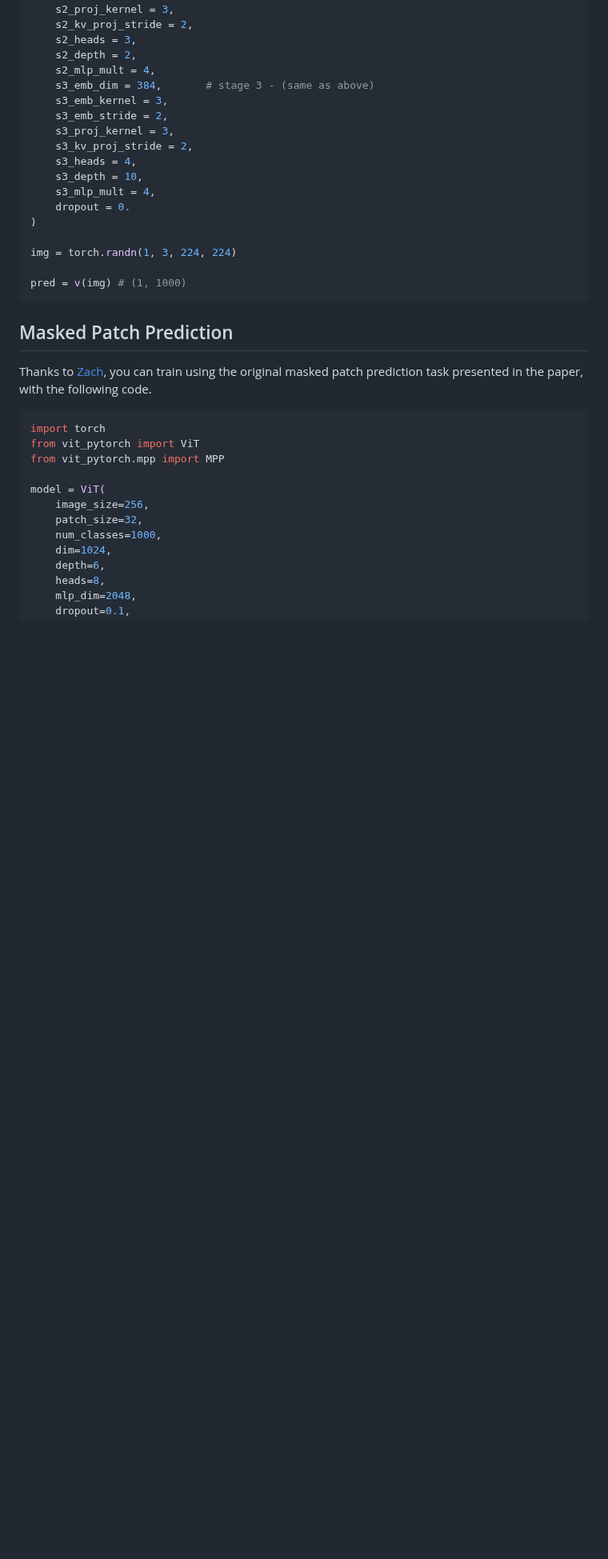
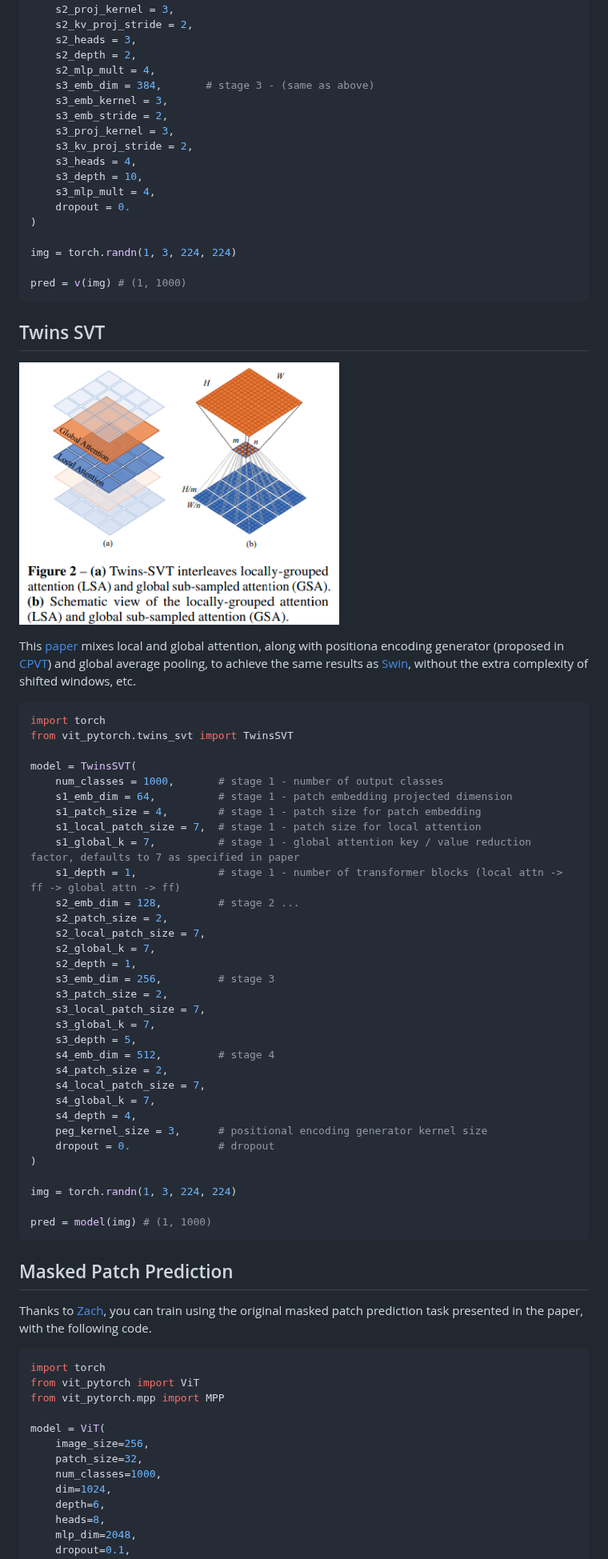
Before and after one commit to lucidrains/vit-pytorch, a Markdown page: README.md, the part around one of its changes. Shown at 80% size. GitHub-like rendering; pictures changed too: images/twins_svt.png (added); blank space fills up the shorter version.

Commit message:
add Twins SVT (small)

````diff
--- a/README.md
+++ b/README.md
@@ -334,6 +334,47 @@ img = torch.randn(1, 3, 224, 224)
 pred = v(img) # (1, 1000)
 ```
 
+## Twins SVT
+
+<img src="./images/twins_svt.png" width="400px"></img>
+
+This <a href="https://arxiv.org/abs/2104.13840">paper</a> mixes local and global attention, along with positiona encoding generator (proposed in <a href="https://arxiv.org/abs/2102.10882">CPVT</a>) and global average pooling, to achieve the same results as <a href="https://arxiv.org/abs/2103.14030">Swin</a>, without the extra complexity of shifted windows, etc.
+
+```python
+import torch
+from vit_pytorch.twins_svt import TwinsSVT
+
+model = TwinsSVT(
+    num_classes = 1000,       # stage 1 - number of output classes
+    s1_emb_dim = 64,          # stage 1 - patch embedding projected dimension
+    s1_patch_size = 4,        # stage 1 - patch size for patch embedding
+    s1_local_patch_size = 7,  # stage 1 - patch size for local attention
+    s1_global_k = 7,          # stage 1 - global attention key / value reduction factor, defaults to 7 as specified in paper
+    s1_depth = 1,             # stage 1 - number of transformer blocks (local attn -> ff -> global attn -> ff)
+    s2_emb_dim = 128,         # stage 2 ...
+    s2_patch_size = 2,
+    s2_local_patch_size = 7,
+    s2_global_k = 7,
+    s2_depth = 1,
+    s3_emb_dim = 256,         # stage 3
+    s3_patch_size = 2,
+    s3_local_patch_size = 7,
+    s3_global_k = 7,
+    s3_depth = 5,
+    s4_emb_dim = 512,         # stage 4
+    s4_patch_size = 2,
+    s4_local_patch_size = 7,
+    s4_global_k = 7,
+    s4_depth = 4,
+    peg_kernel_size = 3,      # positional encoding generator kernel size
+    dropout = 0.              # dropout
+)
+
+img = torch.randn(1, 3, 224, 224)
+
+pred = model(img) # (1, 1000)
+```
+
 ## Masked Patch Prediction
 
 Thanks to <a href="https://github.com/zankner">Zach</a>, you can train using the original masked patch prediction task presented in the paper, with the following code.
````
Also changed, not shown: other parts of README.md (+11 -0 lines), 1 other file.
